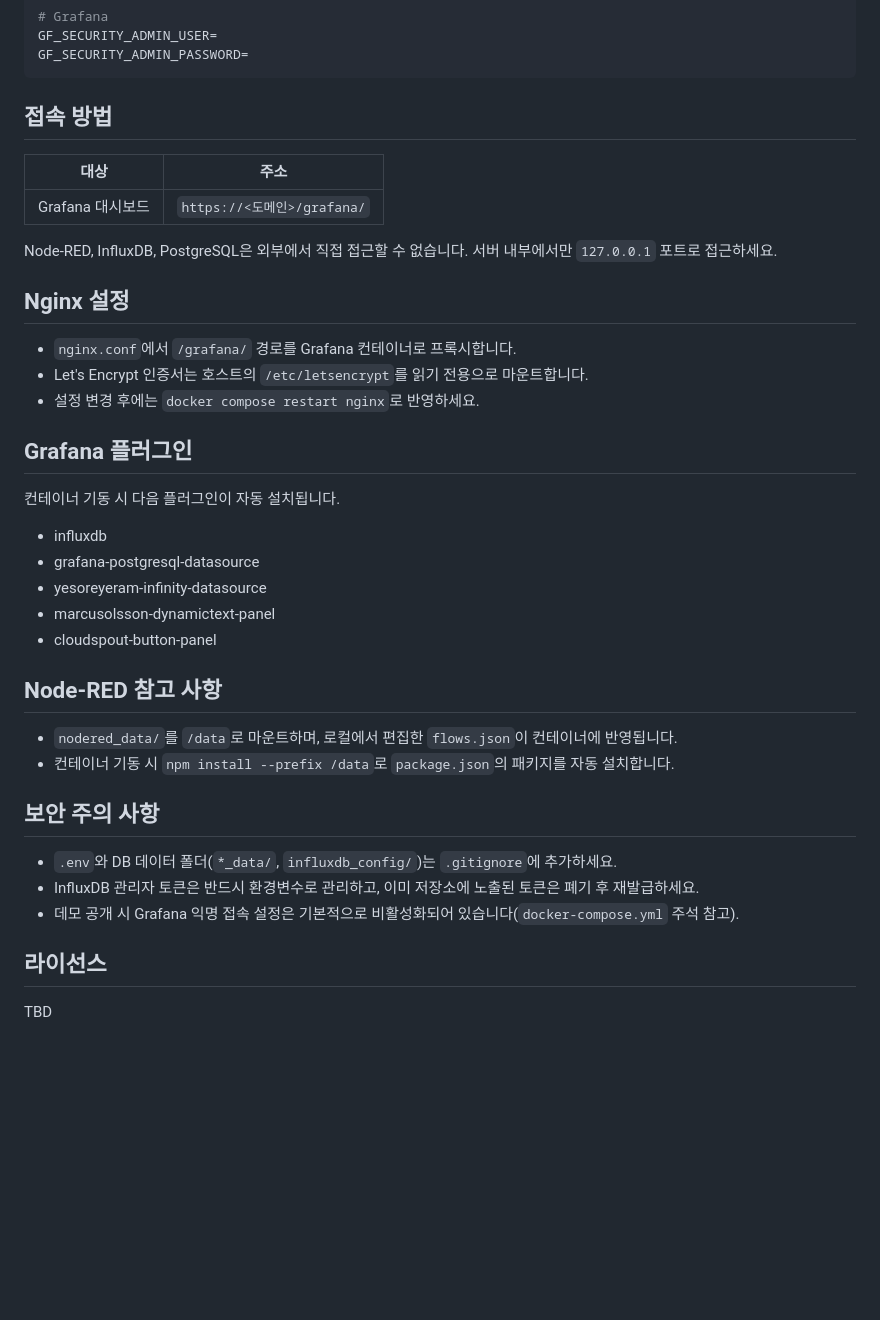
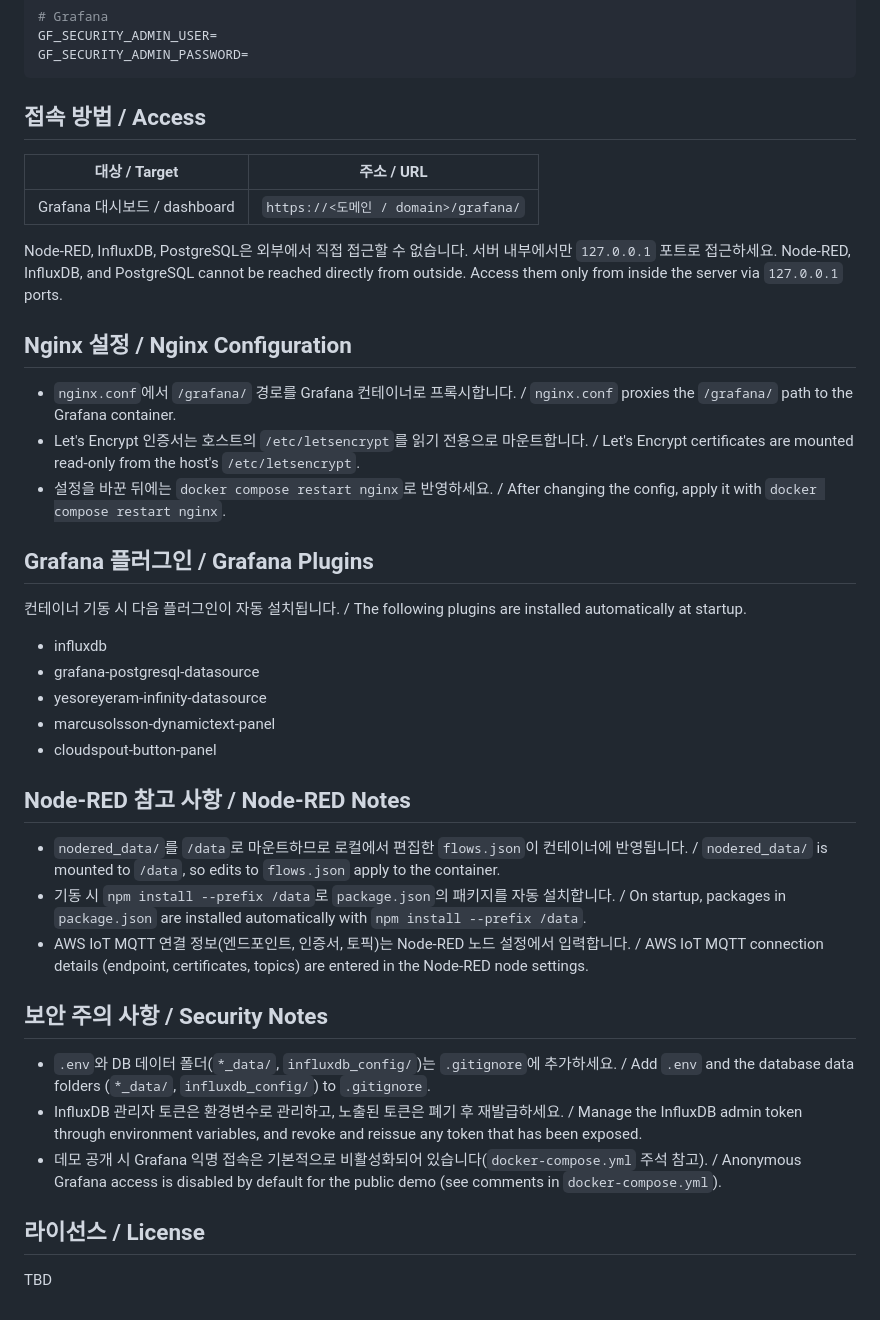
Before and after one commit to ykn9080/bms, a Markdown page: README.md, the part around one of its changes. GitHub-like rendering; blank space fills up the shorter version.

````diff
--- a/README.md
+++ b/README.md
@@ -116,23 +119,24 @@ GF_SECURITY_ADMIN_USER=
 GF_SECURITY_ADMIN_PASSWORD=
 ```
 
-## 접속 방법
+## 접속 방법 / Access
 
-| 대상 | 주소 |
+| 대상 / Target | 주소 / URL |
 |---|---|
-| Grafana 대시보드 | `https://<도메인>/grafana/` |
+| Grafana 대시보드 / dashboard | `https://<도메인 / domain>/grafana/` |
 
 Node-RED, InfluxDB, PostgreSQL은 외부에서 직접 접근할 수 없습니다. 서버 내부에서만 `127.0.0.1` 포트로 접근하세요.
+Node-RED, InfluxDB, and PostgreSQL cannot be reached directly from outside. Access them only from inside the server via `127.0.0.1` ports.
 
-## Nginx 설정
+## Nginx 설정 / Nginx Configuration
 
-- `nginx.conf`에서 `/grafana/` 경로를 Grafana 컨테이너로 프록시합니다.
-- Let's Encrypt 인증서는 호스트의 `/etc/letsencrypt`를 읽기 전용으로 마운트합니다.
-- 설정 변경 후에는 `docker compose restart nginx`로 반영하세요.
+- `nginx.conf`에서 `/grafana/` 경로를 Grafana 컨테이너로 프록시합니다. / `nginx.conf` proxies the `/grafana/` path to the Grafana container.
+- Let's Encrypt 인증서는 호스트의 `/etc/letsencrypt`를 읽기 전용으로 마운트합니다. / Let's Encrypt certificates are mounted read-only from the host's `/etc/letsencrypt`.
+- 설정을 바꾼 뒤에는 `docker compose restart nginx`로 반영하세요. / After changing the config, apply it with `docker compose restart nginx`.
 
-## Grafana 플러그인
+## Grafana 플러그인 / Grafana Plugins
 
-컨테이너 기동 시 다음 플러그인이 자동 설치됩니다.
+컨테이너 기동 시 다음 플러그인이 자동 설치됩니다. / The following plugins are installed automatically at startup.
 
 - influxdb
 - grafana-postgresql-datasource
@@ -140,16 +144,17 @@ Node-RED, InfluxDB, PostgreSQL은 외부에서 직접 접근할 수 없습니다
 - marcusolsson-dynamictext-panel
 - cloudspout-button-panel
 
-## Node-RED 참고 사항
+## Node-RED 참고 사항 / Node-RED Notes
 
-- `nodered_data/`를 `/data`로 마운트하며, 로컬에서 편집한 `flows.json`이 컨테이너에 반영됩니다.
-- 컨테이너 기동 시 `npm install --prefix /data`로 `package.json`의 패키지를 자동 설치합니다.
+- `nodered_data/`를 `/data`로 마운트하므로 로컬에서 편집한 `flows.json`이 컨테이너에 반영됩니다. / `nodered_data/` is mounted to `/data`, so edits to `flows.json` apply to the container.
+- 기동 시 `npm install --prefix /data`로 `package.json`의 패키지를 자동 설치합니다. / On startup, packages in `package.json` are installed automatically with `npm install --prefix /data`.
+- AWS IoT MQTT 연결 정보(엔드포인트, 인증서, 토픽)는 Node-RED 노드 설정에서 입력합니다. / AWS IoT MQTT connection details (endpoint, certificates, topics) are entered in the Node-RED node settings.
 
-## 보안 주의 사항
+## 보안 주의 사항 / Security Notes
 
-- `.env`와 DB 데이터 폴더(`*_data/`, `influxdb_config/`)는 `.gitignore`에 추가하세요.
-- InfluxDB 관리자 토큰은 반드시 환경변수로 관리하고, 이미 저장소에 노출된 토큰은 폐기 후 재발급하세요.
-- 데모 공개 시 Grafana 익명 접속 설정은 기본적으로 비활성화되어 있습니다(`docker-compose.yml` 주석 참고).
+- `.env`와 DB 데이터 폴더(`*_data/`, `influxdb_config/`)는 `.gitignore`에 추가하세요. / Add `.env` and the database data folders (`*_data/`, `influxdb_config/`) to `.gitignore`.
+- InfluxDB 관리자 토큰은 환경변수로 관리하고, 노출된 토큰은 폐기 후 재발급하세요. / Manage the InfluxDB admin token through environment variables, and revoke and reissue any token that has been exposed.
+- 데모 공개 시 Grafana 익명 접속은 기본적으로 비활성화되어 있습니다(`docker-compose.yml` 주석 참고). / Anonymous Grafana access is disabled by default for the public demo (see comments in `docker-compose.yml`).
 
-## 라이선스
+## 라이선스 / License
 
````
Also changed, not shown: other parts of README.md (+50 -47 lines).
